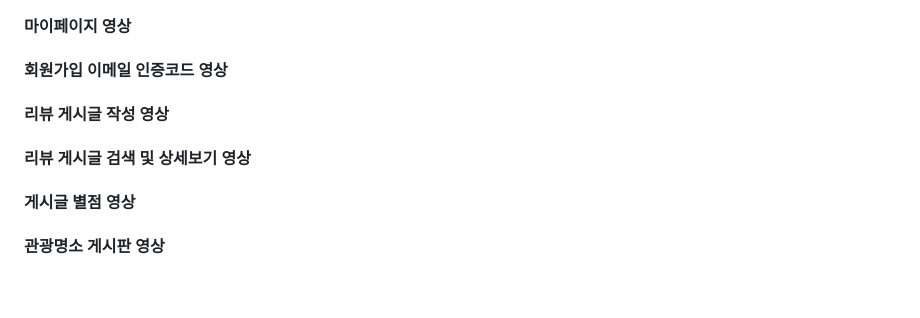
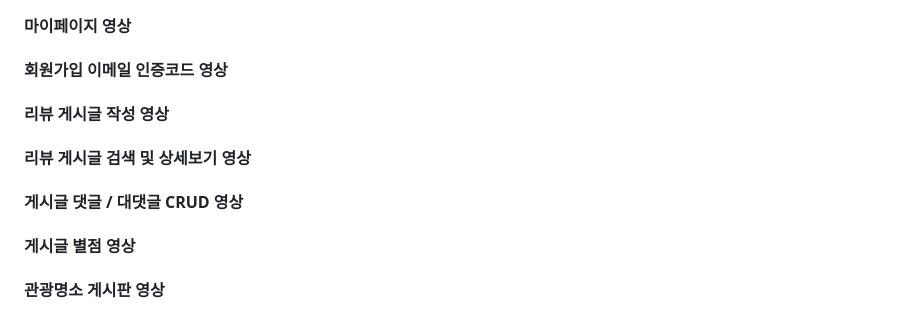
Before and after one commit to TrakkerTeam/trakker, a Markdown page: README.md, the part around the change. Rendered like a GitHub page; blank space fills up the shorter version.

```diff
--- a/README.md
+++ b/README.md
@@ -77,15 +77,16 @@ https://drg2524.tistory.com/132
 
 </br>
 
-###
-
-
 
 #### 리뷰 게시글 작성 영상
 
 </br>
 
 #### 리뷰 게시글 검색 및 상세보기 영상
+
+</br>
+
+#### 게시글 댓글 / 대댓글 CRUD 영상
 
 </br>
 
```
